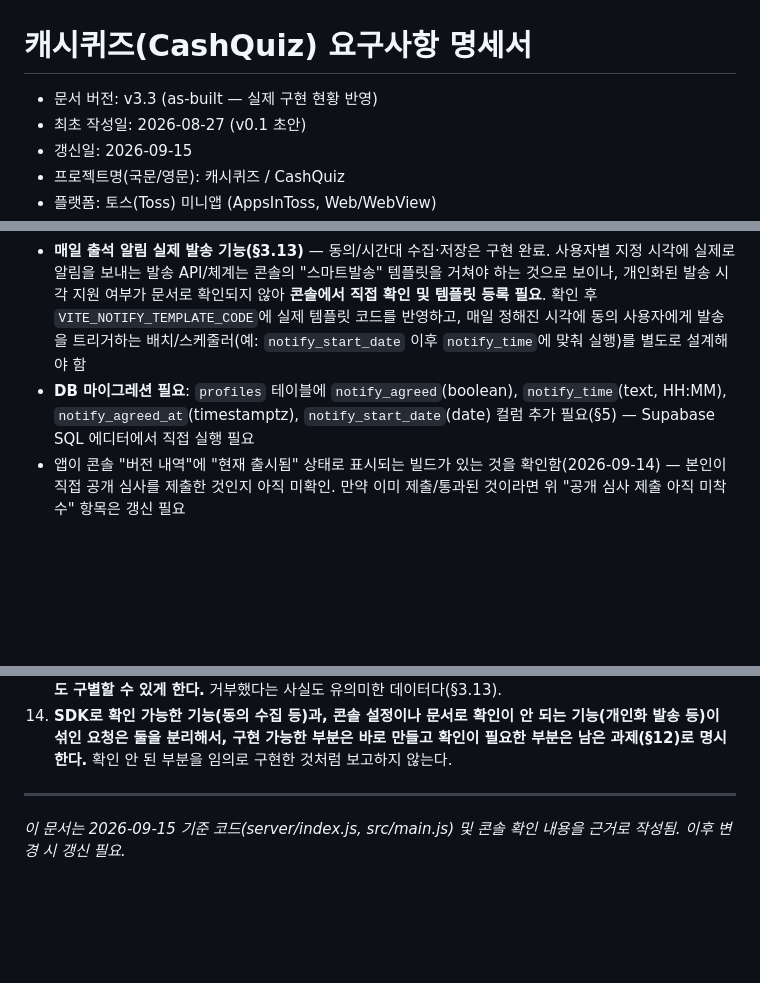
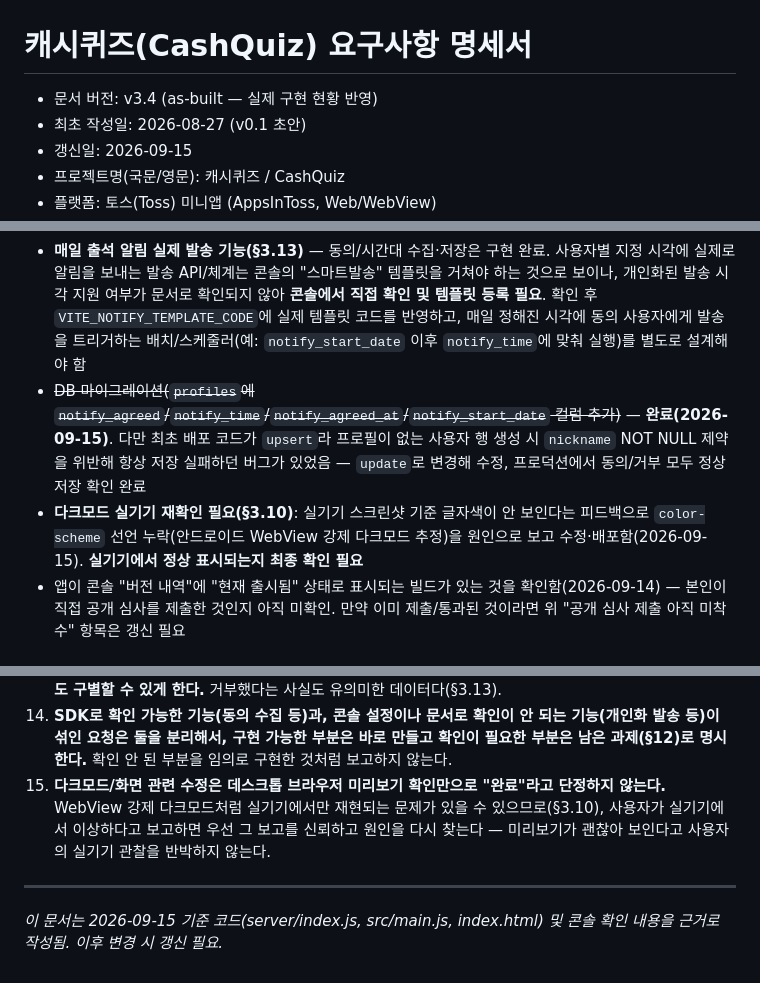
Before and after one commit to JackieJusuk/All-That-Quiz-Toss, a Markdown page: requirements.md, 3 parts joined by grey strips. Drawn GitHub-style; blank space fills up the shorter version.

Commit message:
requirements.md v3.4: 다크모드 실기기 대비 이슈와 알림 기능 완료 상태 반영
color-scheme 미선언으로 인한 안드로이드 WebView 강제 다크모드 이슈와
수정 내용을 §3.10에 기록하고, 관련 설계 원칙(실기기 재현 이슈는
미리보기로 반박하지 않는다) 추가. 알림 동의 저장 버그 수정과 DB
마이그레이션 완료 상태도 §12에 반영.

Co-Authored-By: Claude Sonnet 5 <noreply@anthropic.com>

```diff
--- a/requirements.md
+++ b/requirements.md
@@ -1,6 +1,6 @@
 # 캐시퀴즈(CashQuiz) 요구사항 명세서
 
-- 문서 버전: v3.3 (as-built — 실제 구현 현황 반영)
+- 문서 버전: v3.4 (as-built — 실제 구현 현황 반영)
 - 최초 작성일: 2026-08-27 (v0.1 초안)
 - 갱신일: 2026-09-15
 - 프로젝트명(국문/영문): 캐시퀴즈 / CashQuiz
@@ -243,7 +244,8 @@
 - Render 요금제 확인 및 필요 시 유료 전환(§3.11, §9)
 - 뒤로가기 수정(§3.12, 하드웨어 뒤로가기 + 내비게이션 바 뒤로가기 둘 다)이 실제 기기에서도 동일하게 동작하는지 실기기 테스트로 최종 확인
 - **매일 출석 알림 실제 발송 기능(§3.13)** — 동의/시간대 수집·저장은 구현 완료. 사용자별 지정 시각에 실제로 알림을 보내는 발송 API/체계는 콘솔의 "스마트발송" 템플릿을 거쳐야 하는 것으로 보이나, 개인화된 발송 시각 지원 여부가 문서로 확인되지 않아 **콘솔에서 직접 확인 및 템플릿 등록 필요**. 확인 후 `VITE_NOTIFY_TEMPLATE_CODE`에 실제 템플릿 코드를 반영하고, 매일 정해진 시각에 동의 사용자에게 발송을 트리거하는 배치/스케줄러(예: `notify_start_date` 이후 `notify_time`에 맞춰 실행)를 별도로 설계해야 함
-- **DB 마이그레션 필요**: `profiles` 테이블에 `notify_agreed`(boolean), `notify_time`(text, HH:MM), `notify_agreed_at`(timestamptz), `notify_start_date`(date) 컬럼 추가 필요(§5) — Supabase SQL 에디터에서 직접 실행 필요
+- ~~DB 마이그레이션(`profiles`에 `notify_agreed`/`notify_time`/`notify_agreed_at`/`notify_start_date` 컬럼 추가)~~ — **완료(2026-09-15)**. 다만 최초 배포 코드가 `upsert`라 프로필이 없는 사용자 행 생성 시 `nickname` NOT NULL 제약을 위반해 항상 저장 실패하던 버그가 있었음 — `update`로 변경해 수정, 프로덕션에서 동의/거부 모두 정상 저장 확인 완료
+- **다크모드 실기기 재확인 필요(§3.10)**: 실기기 스크린샷 기준 글자색이 안 보인다는 피드백으로 `color-scheme` 선언 누락(안드로이드 WebView 강제 다크모드 추정)을 원인으로 보고 수정·배포함(2026-09-15). **실기기에서 정상 표시되는지 최종 확인 필요**
 - 앱이 콘솔 "버전 내역"에 "현재 출시됨" 상태로 표시되는 빌드가 있는 것을 확인함(2026-09-14) — 본인이 직접 공개 심사를 제출한 것인지 아직 미확인. 만약 이미 제출/통과된 것이라면 위 "공개 심사 제출 아직 미착수" 항목은 갱신 필요
 
 ## 13. 설계 원칙
@@ -264,7 +266,8 @@
 12. **뒤로가기는 하드웨어(브라우저 히스토리)와 내비게이션 바(SDK `graniteEvent.backEvent`)가 서로 다른 신호이므로, 뒤로가기 관련 기능을 고칠 때는 항상 두 경로를 모두 확인한다.** 한쪽만 고치고 다른 쪽을 놓치면 심사 반려가 재발할 수 있다(§3.12, §11.1).
 13. **사용자 동의가 필요한 기능(알림 등)은 동의/비동의 여부 자체를 항상 서버에 기록해, 동의하지 않은 사용자도 구별할 수 있게 한다.** 거부했다는 사실도 유의미한 데이터다(§3.13).
 14. **SDK로 확인 가능한 기능(동의 수집 등)과, 콘솔 설정이나 문서로 확인이 안 되는 기능(개인화 발송 등)이 섞인 요청은 둘을 분리해서, 구현 가능한 부분은 바로 만들고 확인이 필요한 부분은 남은 과제(§12)로 명시한다.** 확인 안 된 부분을 임의로 구현한 것처럼 보고하지 않는다.
+15. **다크모드/화면 관련 수정은 데스크톱 브라우저 미리보기 확인만으로 "완료"라고 단정하지 않는다.** WebView 강제 다크모드처럼 실기기에서만 재현되는 문제가 있을 수 있으므로(§3.10), 사용자가 실기기에서 이상하다고 보고하면 우선 그 보고를 신뢰하고 원인을 다시 찾는다 — 미리보기가 괜찮아 보인다고 사용자의 실기기 관찰을 반박하지 않는다.
 
 ---
 
-*이 문서는 2026-09-15 기준 코드(server/index.js, src/main.js) 및 콘솔 확인 내용을 근거로 작성됨. 이후 변경 시 갱신 필요.*
+*이 문서는 2026-09-15 기준 코드(server/index.js, src/main.js, index.html) 및 콘솔 확인 내용을 근거로 작성됨. 이후 변경 시 갱신 필요.*
```
Also changed, not shown: other parts of requirements.md (+1 -0 lines).
